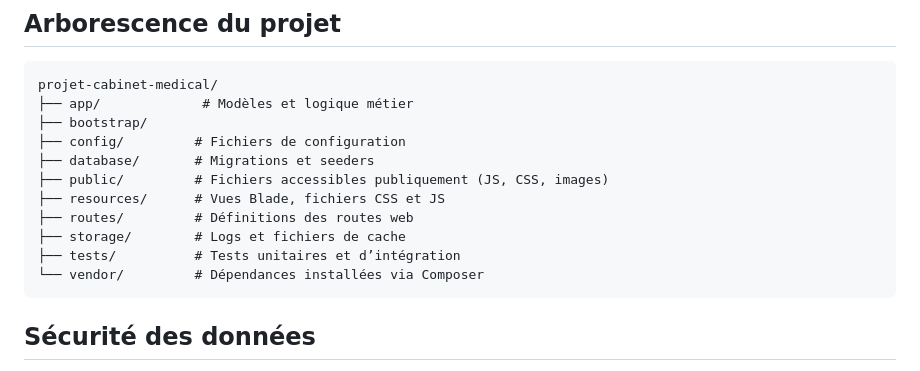
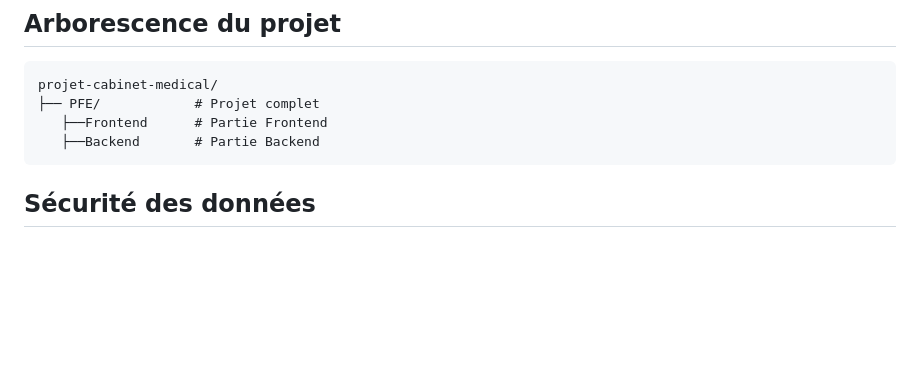
Before and after one commit to Bouquennouche/PFE-Laravel-VueJs, a Markdown page: README.md, the part around the change. Drawn GitHub-style; blank space fills up the shorter version.

````diff
--- a/README.md
+++ b/README.md
@@ -111,16 +111,9 @@ http://localhost:8000
 ## Arborescence du projet
 ```
 projet-cabinet-medical/
-├── app/             # Modèles et logique métier
-├── bootstrap/
-├── config/         # Fichiers de configuration
-├── database/       # Migrations et seeders
-├── public/         # Fichiers accessibles publiquement (JS, CSS, images)
-├── resources/      # Vues Blade, fichiers CSS et JS
-├── routes/         # Définitions des routes web
-├── storage/        # Logs et fichiers de cache
-├── tests/          # Tests unitaires et d’intégration
-└── vendor/         # Dépendances installées via Composer
+├── PFE/            # Projet complet
+   ├──Frontend      # Partie Frontend
+   ├──Backend       # Partie Backend
 ```
 
 ## Sécurité des données
````
